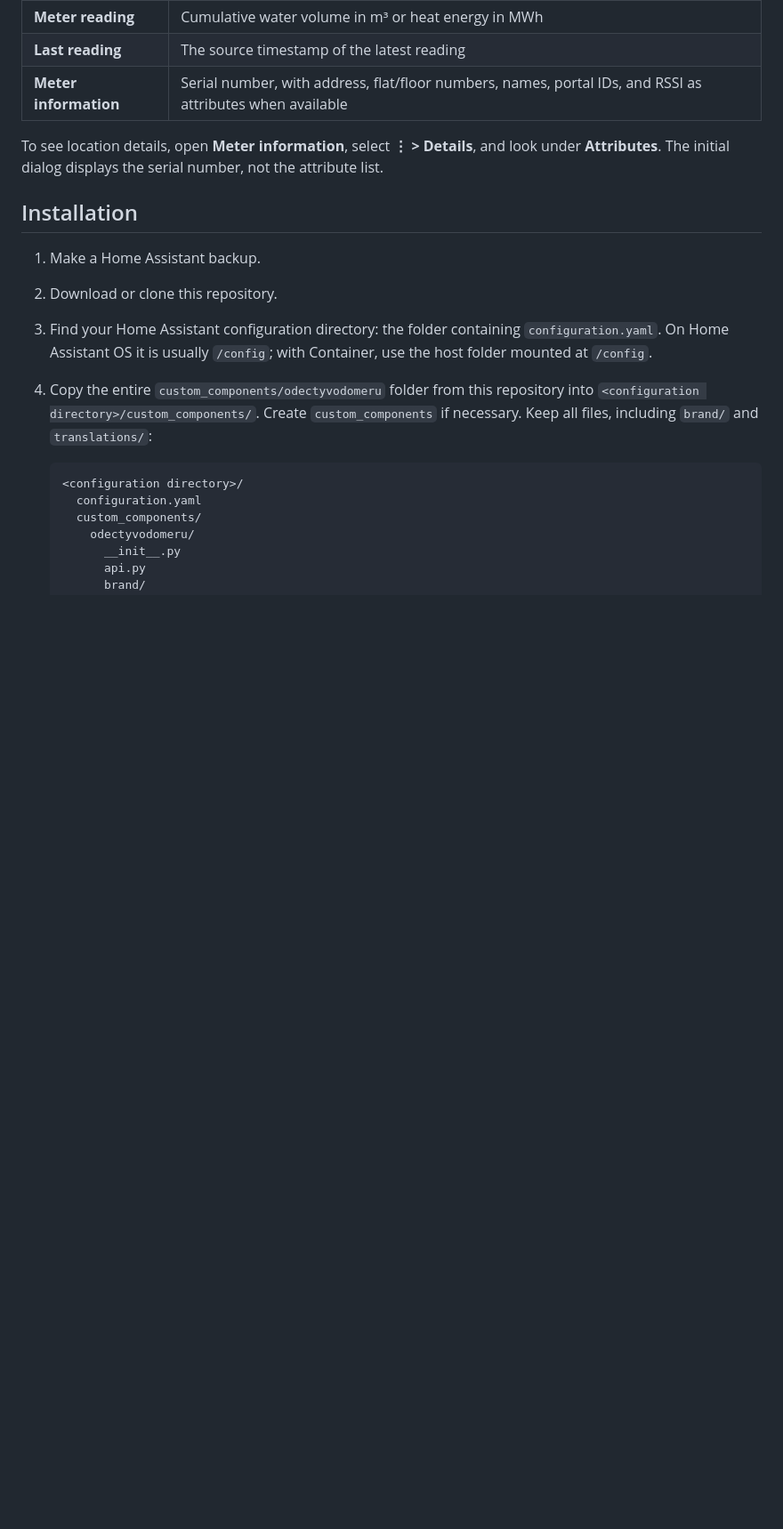
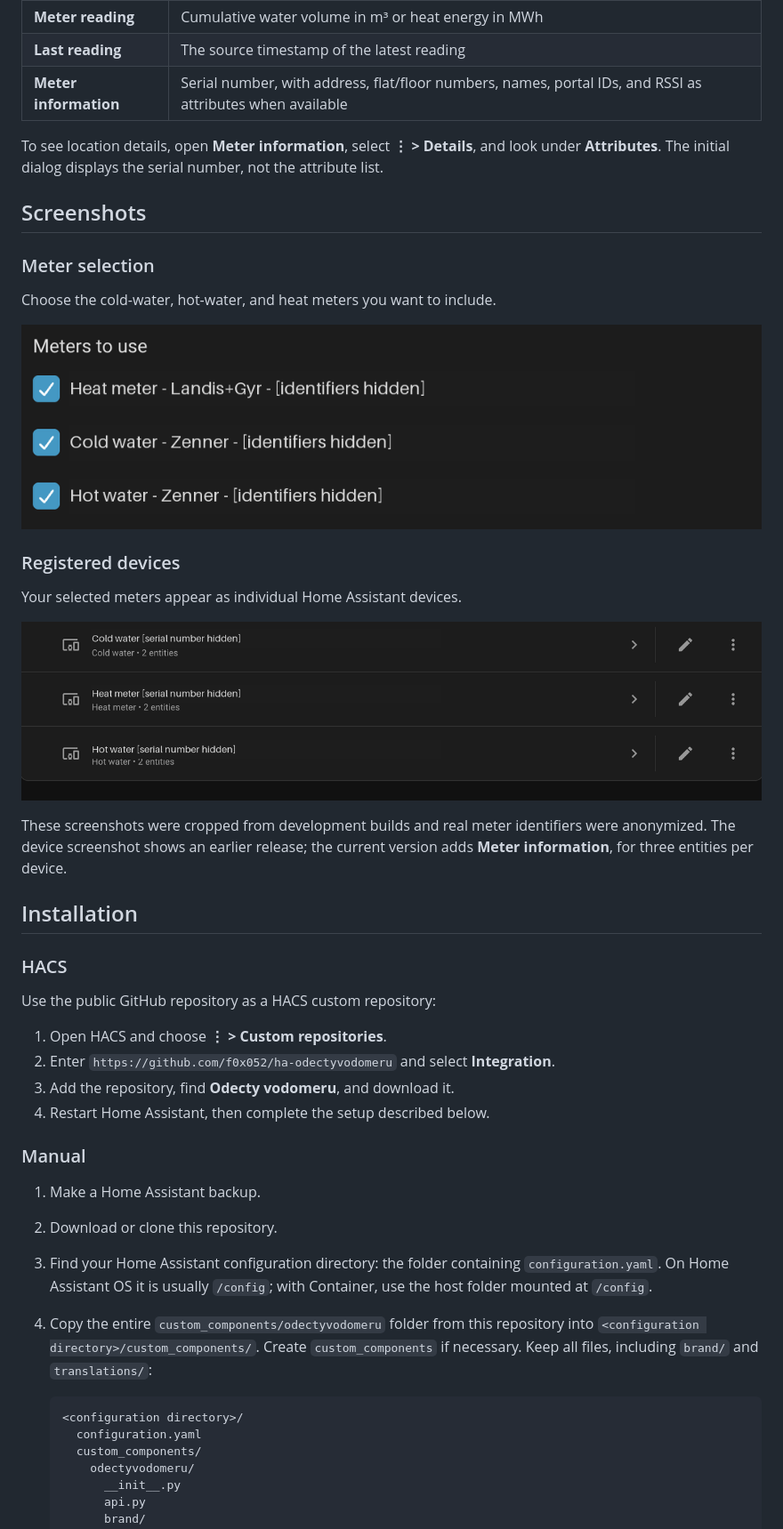
Before and after one commit to f0x052/ha-odectyvodomeru, a Markdown page: README.md, the part around one of its changes. Shown at 89% size. Rendered like a GitHub page; pictures changed too: images/devices.png (added), images/meter-selection.png (added); blank space fills up the shorter version.

```diff
--- a/README.md
+++ b/README.md
@@ -31,7 +31,36 @@ To see location details, open **Meter information**, select **⋮ > Details**, a
 look under **Attributes**. The initial dialog displays the serial number, not
 the attribute list.
 
+## Screenshots
+
+### Meter selection
+
+Choose the cold-water, hot-water, and heat meters you want to include.
+
+![Meter selection with cold-water, hot-water, and heat meters](images/meter-selection.png)
+
+### Registered devices
+
+Your selected meters appear as individual Home Assistant devices.
+
+![Selected cold-water, heat, and hot-water devices](images/devices.png)
+
+These screenshots were cropped from development builds and real meter
+identifiers were anonymized. The device screenshot shows an earlier release;
+the current version adds **Meter information**, for three entities per device.
+
 ## Installation
+
+### HACS
+
+Use the public GitHub repository as a HACS custom repository:
+
+1. Open HACS and choose **⋮ > Custom repositories**.
+2. Enter `https://github.com/f0x052/ha-odectyvodomeru` and select **Integration**.
+3. Add the repository, find **Odecty vodomeru**, and download it.
+4. Restart Home Assistant, then complete the setup described below.
+
+### Manual
 
 1. Make a Home Assistant backup.
 2. Download or clone this repository.
```
Also changed, not shown: other parts of README.md (+4 -1 lines), .github/copilot-instructions.md (+8 -3 lines), info.md (added, +84 -0 lines), 2 other files.
